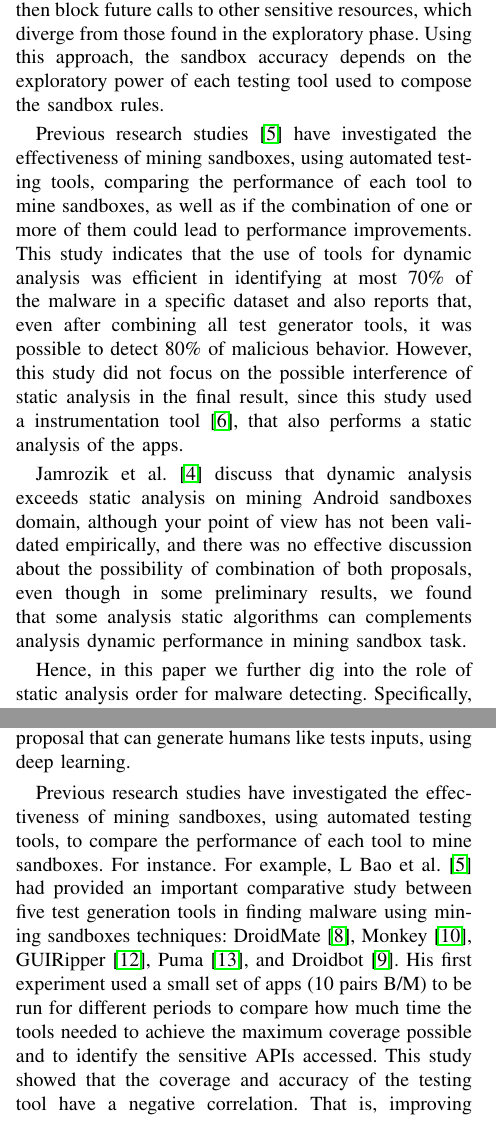
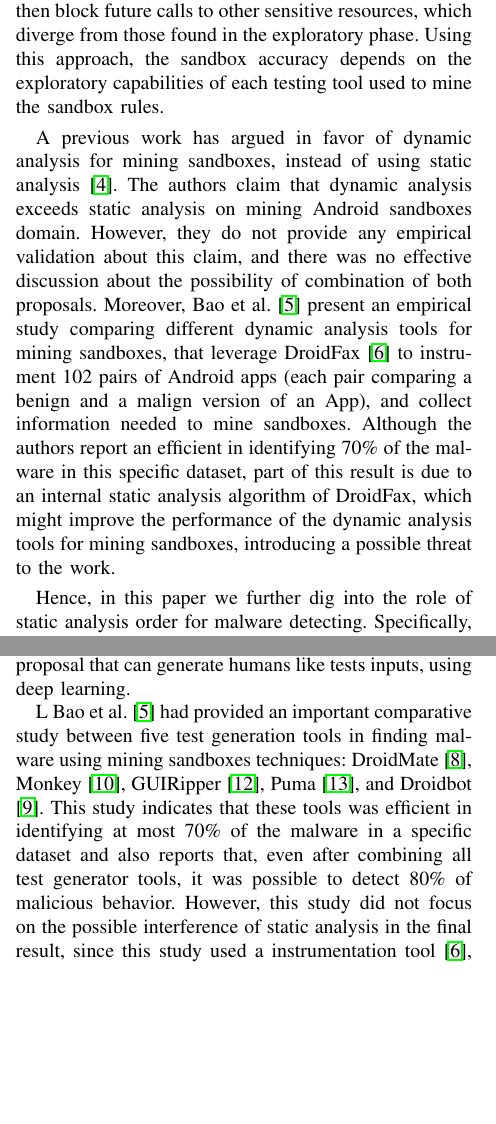
Before and after one commit to droidxp/paper-replication, a LaTeX paper (main.tex, which reads background.tex, introduction.tex): two parts of the columns of pages 1 and 2 of 4, joined at a grey line, cut so that both start at the same text, the shorter picture padded with empty space. Compiled offline with pdfLaTeX.

Commit message:
first introduction fit

```diff
--- a/background.tex
+++ b/background.tex
@@ -9,4 +9,4 @@ approach, called specification mining, to discovering some temporal and data-dep
 
 Regarding test generating tools used to mining Sandboxes, Jamrozik et al \cite{jamrozik2016droidmate} proposed DroidMate, a test generation tools that implements a pseudo-random GUI exploration strategy, and was the first approach to leverage test generation to extract sandbox rules from apps. Li e tal. proposed in \cite{li2017droidbot}, DroidBot, a test generator tool that explores sensitive resources access by apps, following a model-based exploration strategy. In this paper, the authors presented comparison between DroidBot and Monkey \cite{Monkey} in a proof of concept example of using DroidBot in malware analysis. From the same authors, another test generator tool for Android, described as Humanoid \cite{humanoid-paper}, is a Droidbot evolution and presents a proposal that can generate humans like tests inputs, using deep learning.
 
-Previous research studies have investigated the effectiveness of mining sandboxes, using automated testing tools, to compare the performance of each tool to mine sandboxes. For instance. For example, L Bao et al. \cite{bao2018mining} had provided an important comparative study between five test generation tools in finding malware using mining sandboxes techniques: DroidMate \cite{jamrozik2016droidmate}, Monkey \cite{Monkey}, GUIRipper \cite{amalfitano2012using}, Puma \cite{hao2014puma}, and Droidbot \cite{li2017droidbot}. His first experiment used a small set of apps (10 pairs B/M) to be run for different periods to compare how much time the tools needed to achieve the maximum coverage possible and to identify the sensitive APIs accessed. This study showed that the coverage and accuracy of the testing tool have a negative correlation. That is, improving the performance of code coverage might not directly contribute to the performance of detecting malware. The second experiment used a set of 102 pairs of apps that were executed for just one minute. The goal of this experiment was to compare a bigger number of apps and the number of sensitive APIs accessed by each tool in a small time.
+L Bao et al. \cite{bao2018mining} had provided an important comparative study between five test generation tools in finding malware using mining sandboxes techniques: DroidMate \cite{jamrozik2016droidmate}, Monkey \cite{Monkey}, GUIRipper \cite{amalfitano2012using}, Puma \cite{hao2014puma}, and Droidbot \cite{li2017droidbot}. This study indicates that these tools was efficient in identifying at most 70\% of the malware in a specific dataset and also reports that, even after combining all test generator tools, it was possible to detect 80\% of malicious behavior. However, this study did not focus on the possible interference of static analysis in the final result, since this study used a instrumentation tool \cite{cai2017droidfax}, that also performs a static analysis of the apps.
--- a/introduction.tex
+++ b/introduction.tex
@@ -4,9 +4,7 @@ The use of mobile devices such as smartphones and tablets continues increasing i
 
-The main idea of mining sandboxes is to explore the set of calls to sensitive API methods, using automated tools for testing. These tools, explore apps behaviors based on their sensitive APIs. A sandbox builds upon the calls to sensitive Android APIs, during the execution of test cases (exploratory phase). The sandbox could then block future calls to other sensitive resources, which diverge from those found in the exploratory phase. Using this approach, the sandbox accuracy depends on the exploratory power of each testing tool used to compose the sandbox rules.
+The main idea of mining sandboxes is to explore the set of calls to sensitive API methods, using automated tools for testing. These tools, explore apps behaviors based on their sensitive APIs. A sandbox builds upon the calls to sensitive Android APIs, during the execution of test cases (exploratory phase). The sandbox could then block future calls to other sensitive resources, which diverge from those found in the exploratory phase. Using this approach, the sandbox accuracy depends on the exploratory capabilities of each testing tool used to mine the sandbox rules.
 
-Previous research studies \cite{bao2018mining} have investigated the effectiveness of mining sandboxes, using automated testing tools, comparing the performance of each tool to mine sandboxes, as well as if the combination of one or more of them could lead to performance improvements. This study indicates that the use of tools for dynamic analysis was efficient in identifying at most 70\% of the malware in a specific dataset and also reports that, even after combining all test generator tools, it was possible to detect 80\% of malicious behavior. However, this study did not focus on the possible interference of static analysis in the final result, since this study used a instrumentation tool \cite{cai2017droidfax}, that also performs a static analysis of the apps.
-
-Jamrozik et al. \cite{jamrozik2016mining} discuss that dynamic analysis exceeds static analysis on mining Android sandboxes domain, although your point of view has not been validated empirically, and there was no effective discussion about the possibility of combination of both proposals, even though in some preliminary results, we found that some analysis static algorithms can complements analysis dynamic performance in mining sandbox task.
+A previous work has argued in favor of dynamic analysis for mining sandboxes, instead of using static analysis \cite{jamrozik2016mining}. The authors claim that dynamic analysis exceeds static analysis on mining Android sandboxes domain. However, they do not provide any empirical validation about this claim, and there was no effective discussion about the possibility of combination of both proposals. Moreover, Bao et al. \cite{bao2018mining} present an empirical study comparing different dynamic analysis tools for mining sandboxes, that leverage DroidFax \cite{cai2017droidfax} to instrument 102 pairs of Android apps (each pair comparing a benign and a malign version of an App), and collect information needed to mine sandboxes. Although the authors report an efficient in identifying 70\% of the malware in this specific dataset, part of this result is due to an internal static analysis algorithm of DroidFax, which might improve the performance of the dynamic analysis tools for mining sandboxes, introducing a possible threat to the work.
 
 Hence, in this paper we further dig into the role of static analysis order for malware detecting. Specifically, we aim at understanding how static analysis might be useful and help dynamic analysis in the process of mining android sandboxes. To this end, we conducted a non-exact replication of the study of Bao et al, supported by a benchmark solution, called droidXP \cite{dadroidxp}, whose main objective is assist researchers and practitioners to integrate test case generation tools and compare their performance on mining android sandboxes. Our study differs from the original in the following aspects. First, we refined the dataset used, and executed the analysis of each apps, for a time biggest than the original experiment. Second, we introduced in our study, two tools that were not considered in the previous work. Finally, we evaluate the role of each kind of analysis, static and dynamic, regarding the performance of the analyzed tools.
 
```
Also changed, not shown: introduction.tex (7 more changed lines).
